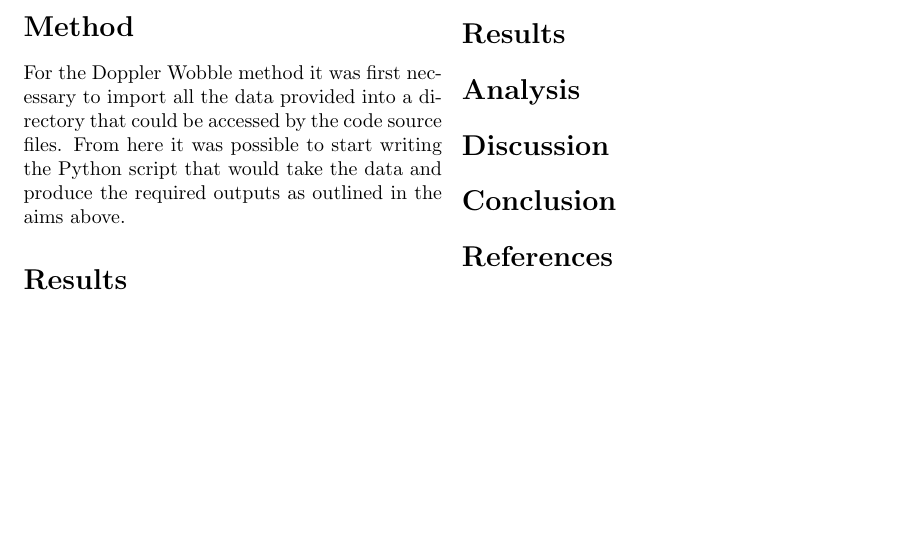
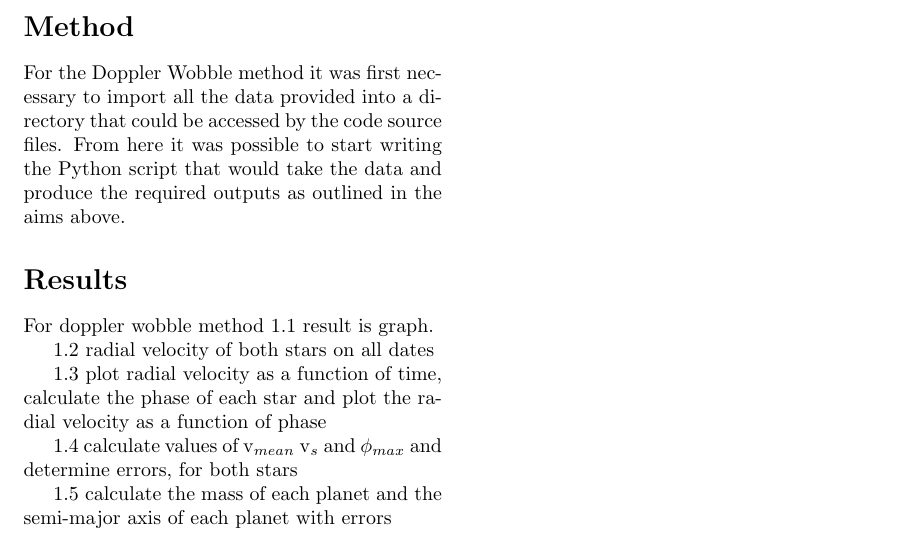
Before and after one commit to lewismcnish/Astronomy, a LaTeX paper (semester_1_lab_report/Extra_solar_report.tex): part of page 2 of 2 before the commit and part of page 2 of 3 after it, cut so that both start at the same text, the shorter picture padded with empty space. Compiled offline with pdfLaTeX.

Commit message:
doppler wobble method added

```diff
--- a/semester_1_lab_report/Extra_solar_report.tex
+++ b/semester_1_lab_report/Extra_solar_report.tex
@@ -42,13 +42,24 @@ Derive a radial velocity curve i.e. radial velocity as a function of orbital pha
 Estimate the mass and semi-major axis of each planet.$^1$
 
 \section*{Method}
-For the Doppler Wobble method it was first necessary to import all the data provided into a directory that could be accessed by the code source files. From here it was possible to start writing the Python script that would take the data and produce the required outputs as outlined in the aims above.
-
+For the Doppler Wobble method it was first necessary to
+import all the data provided into a directory that could be
+accessed by the code source files. From here it was possible to start
+writing the Python script that would take the data and produce the required outputs as outlined in the aims above.
 
 
 
 
 \section*{Results}
+For doppler wobble method 1.1 result is graph. \par
+1.2 radial velocity of both stars on all dates\par
+1.3 plot radial velocity as a function of time, calculate the phase
+of each star and plot the radial velocity as a function of phase\par
+1.4 calculate values of v$_{mean}$ v$_{s}$ and $\phi_{max}$ and determine errors,
+for both stars\par
+1.5 calculate the mass of each planet and the semi-major axis of each planet with errors\par
+
+
 
 \section*{Analysis}
 \section*{Discussion}
```
Also changed, not shown: semester_1_lab_report/Extra_solar_report.pdf, 5 other files.
